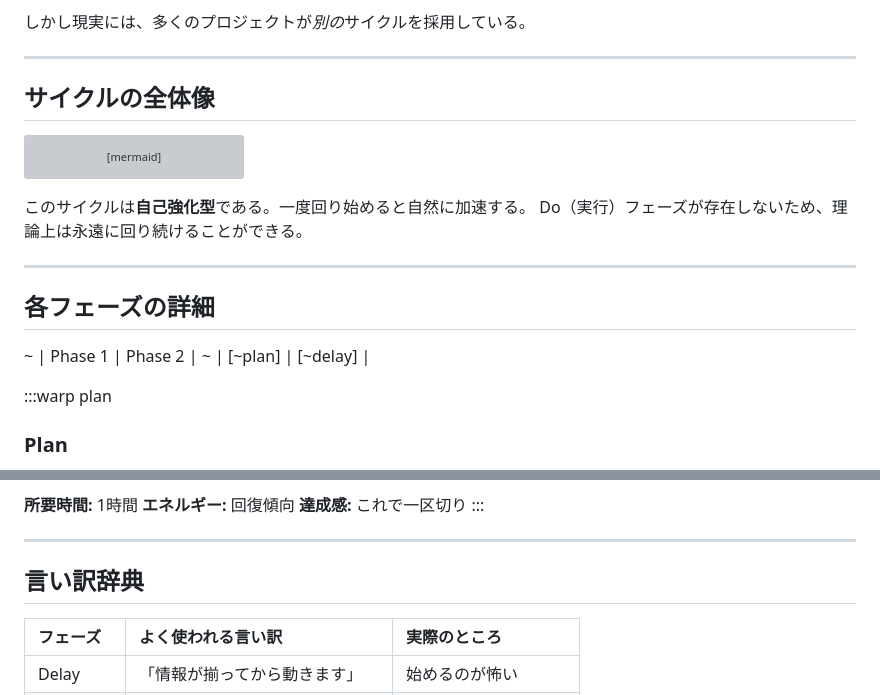
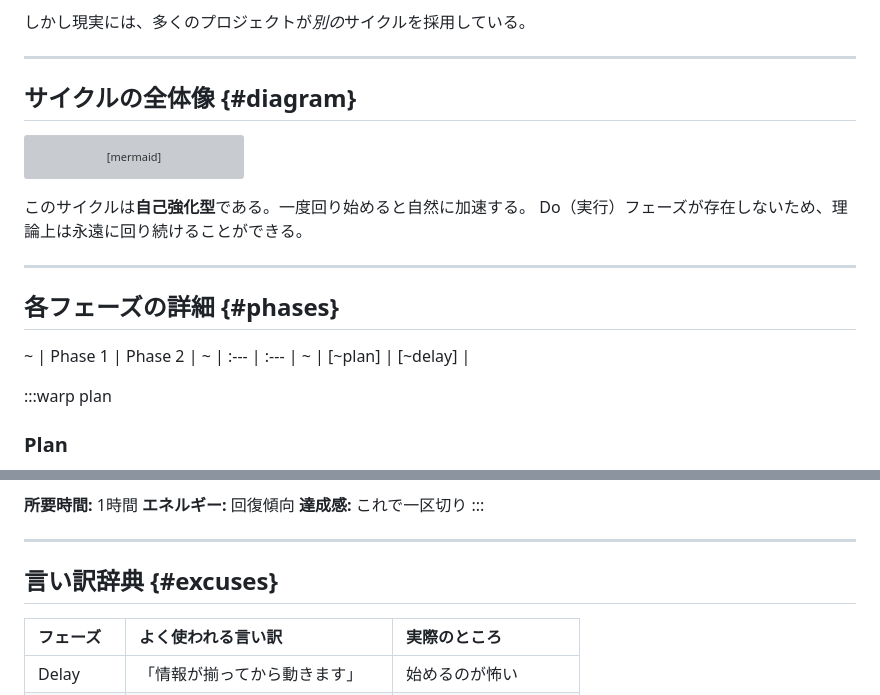
Before and after one commit to Hacknock/lobsterjs-playground, a Markdown page: content.md, 2 parts joined by grey strips. Drawn GitHub-style; grey boxes are pictures that could not be loaded.

Commit message:
Fix warp tables to 3-row format, restore heading anchors
Co-Authored-By: Claude Sonnet 4.6 <noreply@anthropic.com>

````diff
--- a/content.md
+++ b/content.md
@@ -12,7 +12,7 @@ PDCAサイクルとは本来、**Plan（計画）→ Do（実行）→ Check（
 
 ---
 
-## サイクルの全体像
+## サイクルの全体像 {#diagram}
 
 ```mermaid
 flowchart LR
@@ -24,9 +24,10 @@ Do（実行）フェーズが存在しないため、理論上は永遠に回り
 
 ---
 
-## 各フェーズの詳細
+## 各フェーズの詳細 {#phases}
 
 ~ |     Phase 1     |     Phase 2     |
+~ | :---            | :---            |
 ~ | [~plan]         | [~delay]        |
 
 :::warp plan
@@ -89,7 +91,7 @@ Do（実行）フェーズが存在しないため、理論上は永遠に回り
 
 ---
 
-## 言い訳辞典
+## 言い訳辞典 {#excuses}
 
 | フェーズ | よく使われる言い訳 | 実際のところ |
 | :--- | :--- | :--- |
````
Also changed, not shown: other parts of content.md (+1 -0 lines).
